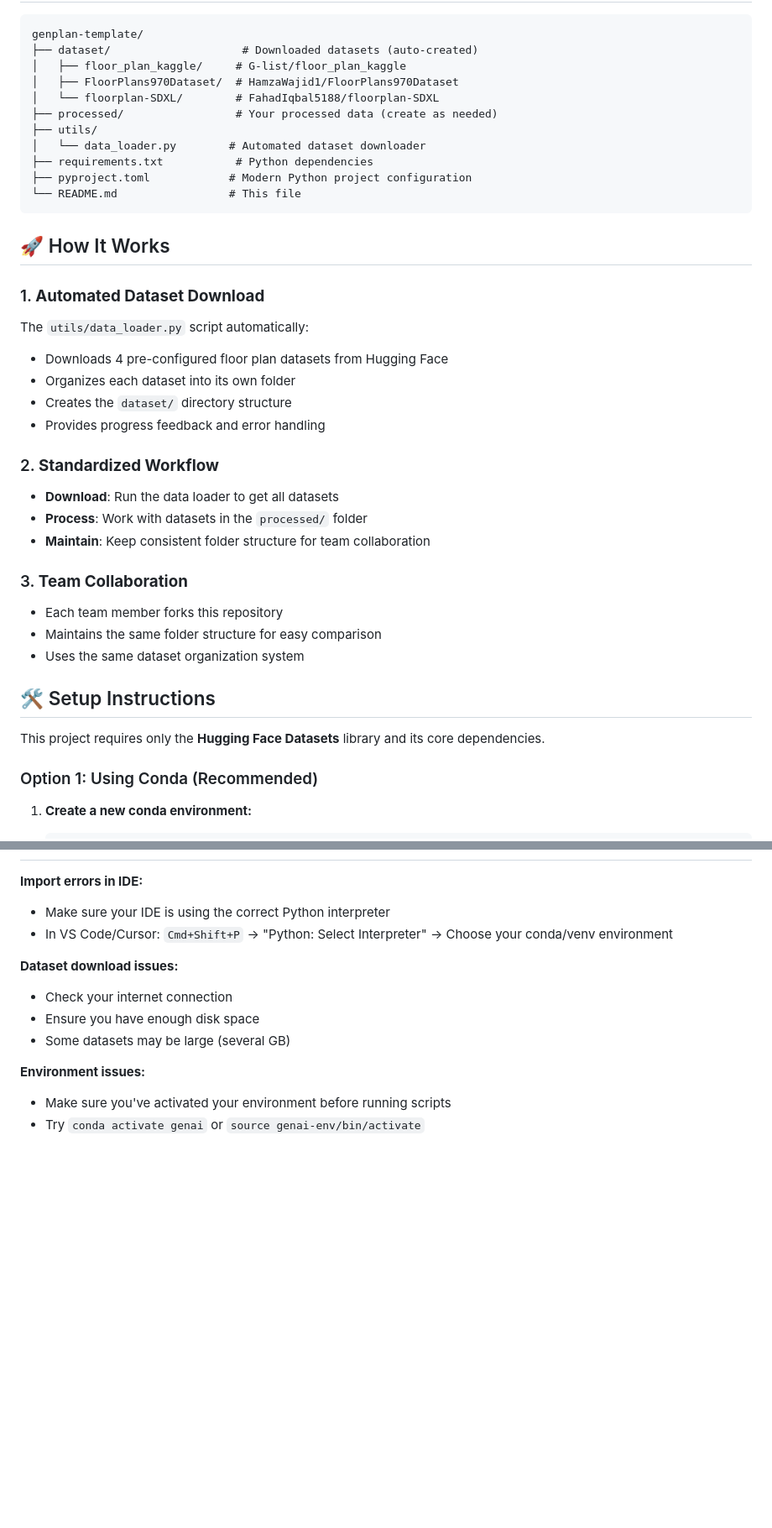
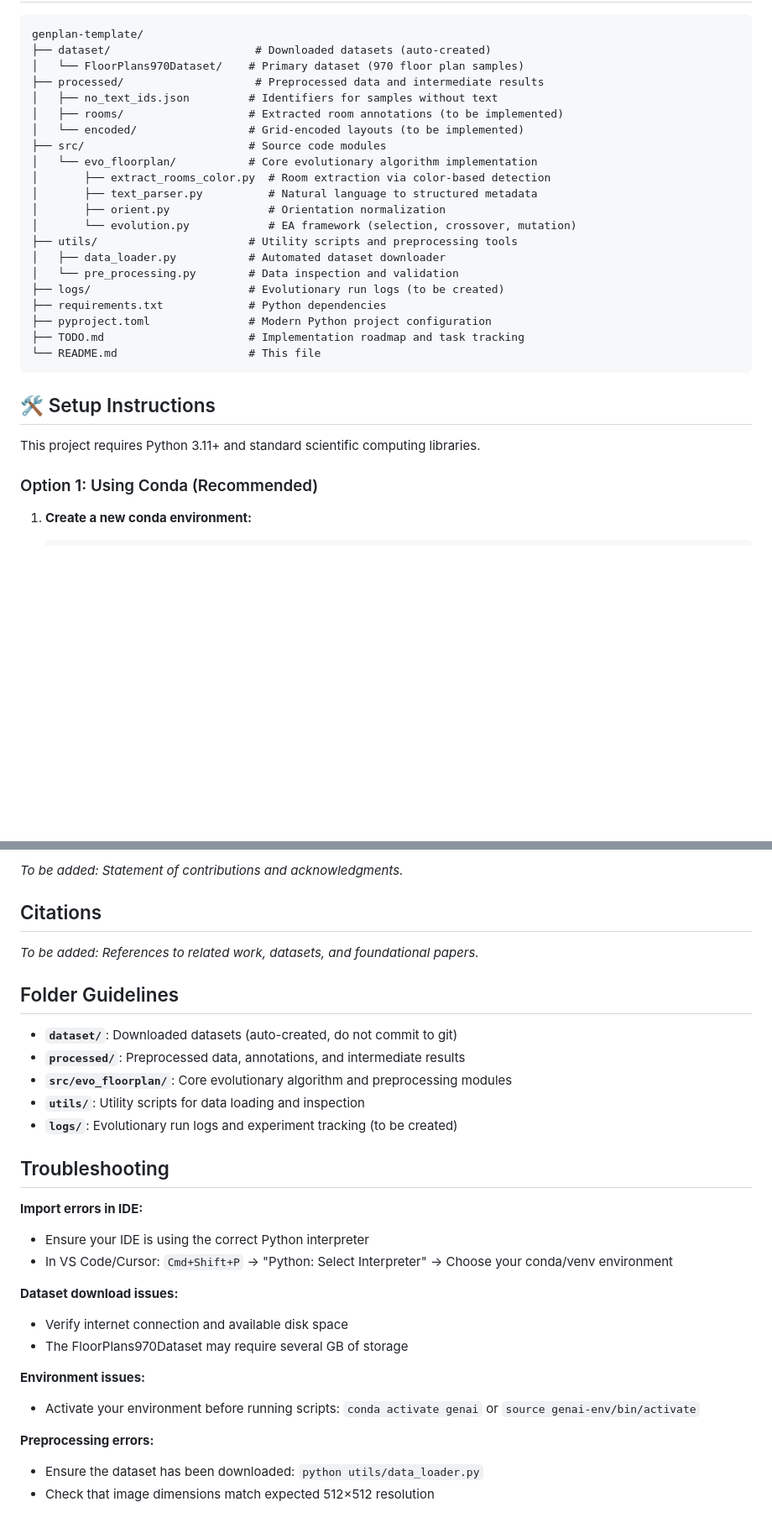
Before and after one commit to miki-przygoda/genplan-template, a Markdown page: README.md, 2 parts joined by grey strips. Shown at 84% size. GitHub-like rendering; blank space fills up the shorter version.

````diff
--- a/README.md
+++ b/README.md
@@ -6,40 +55,31 @@ A template repository for generative AI floor plan research and coursework.
 
 ```
 genplan-template/
-├── dataset/                    # Downloaded datasets (auto-created)
-│   ├── floor_plan_kaggle/     # G-list/floor_plan_kaggle
-│   ├── FloorPlans970Dataset/  # HamzaWajid1/FloorPlans970Dataset
-│   └── floorplan-SDXL/        # FahadIqbal5188/floorplan-SDXL
-├── processed/                 # Your processed data (create as needed)
-├── utils/
-│   └── data_loader.py        # Automated dataset downloader
-├── requirements.txt           # Python dependencies
-├── pyproject.toml            # Modern Python project configuration
-└── README.md                 # This file
+├── dataset/                      # Downloaded datasets (auto-created)
+│   └── FloorPlans970Dataset/    # Primary dataset (970 floor plan samples)
+├── processed/                    # Preprocessed data and intermediate results
+│   ├── no_text_ids.json         # Identifiers for samples without text
+│   ├── rooms/                   # Extracted room annotations (to be implemented)
+│   └── encoded/                 # Grid-encoded layouts (to be implemented)
+├── src/                         # Source code modules
+│   └── evo_floorplan/           # Core evolutionary algorithm implementation
+│       ├── extract_rooms_color.py  # Room extraction via color-based detection
+│       ├── text_parser.py          # Natural language to structured metadata
+│       ├── orient.py               # Orientation normalization
+│       └── evolution.py            # EA framework (selection, crossover, mutation)
+├── utils/                       # Utility scripts and preprocessing tools
+│   ├── data_loader.py           # Automated dataset downloader
+│   └── pre_processing.py        # Data inspection and validation
+├── logs/                        # Evolutionary run logs (to be created)
+├── requirements.txt             # Python dependencies
+├── pyproject.toml               # Modern Python project configuration
+├── TODO.md                      # Implementation roadmap and task tracking
+└── README.md                    # This file
 ```
-
-## 🚀 How It Works
-
-### 1. **Automated Dataset Download**
-The `utils/data_loader.py` script automatically:
-- Downloads 4 pre-configured floor plan datasets from Hugging Face
-- Organizes each dataset into its own folder
-- Creates the `dataset/` directory structure
-- Provides progress feedback and error handling
-
-### 2. **Standardized Workflow**
-- **Download**: Run the data loader to get all datasets
-- **Process**: Work with datasets in the `processed/` folder
-- **Maintain**: Keep consistent folder structure for team collaboration
-
-### 3. **Team Collaboration**
-- Each team member forks this repository
-- Maintains the same folder structure for easy comparison
-- Uses the same dataset organization system
 
 ## 🛠️ Setup Instructions
 
-This project requires only the **Hugging Face Datasets** library and its core dependencies.
+This project requires Python 3.11+ and standard scientific computing libraries.
 
 ### Option 1: Using Conda (Recommended)
 
@@ -145,13 +189,30 @@ The project uses minimal dependencies focused on dataset handling:
+*To be added: Statement of contributions and acknowledgments.*
+
+## Citations
+
+*To be added: References to related work, datasets, and foundational papers.*
+
+## Folder Guidelines
+
+- **`dataset/`**: Downloaded datasets (auto-created, do not commit to git)
+- **`processed/`**: Preprocessed data, annotations, and intermediate results
+- **`src/evo_floorplan/`**: Core evolutionary algorithm and preprocessing modules
+- **`utils/`**: Utility scripts for data loading and inspection
+- **`logs/`**: Evolutionary run logs and experiment tracking (to be created)
+
+## Troubleshooting
 
 **Import errors in IDE:**
-- Make sure your IDE is using the correct Python interpreter
+- Ensure your IDE is using the correct Python interpreter
 - In VS Code/Cursor: `Cmd+Shift+P` → "Python: Select Interpreter" → Choose your conda/venv environment
 
 **Dataset download issues:**
-- Check your internet connection
-- Ensure you have enough disk space
-- Some datasets may be large (several GB)
+- Verify internet connection and available disk space
+- The FloorPlans970Dataset may require several GB of storage
 
 **Environment issues:**
-- Make sure you've activated your environment before running scripts
-- Try `conda activate genai` or `source genai-env/bin/activate`
+- Activate your environment before running scripts: `conda activate genai` or `source genai-env/bin/activate`
+
+**Preprocessing errors:**
+- Ensure the dataset has been downloaded: `python utils/data_loader.py`
+- Check that image dimensions match expected 512×512 resolution
````
Also changed, not shown: other parts of README.md (+90 -37 lines).
